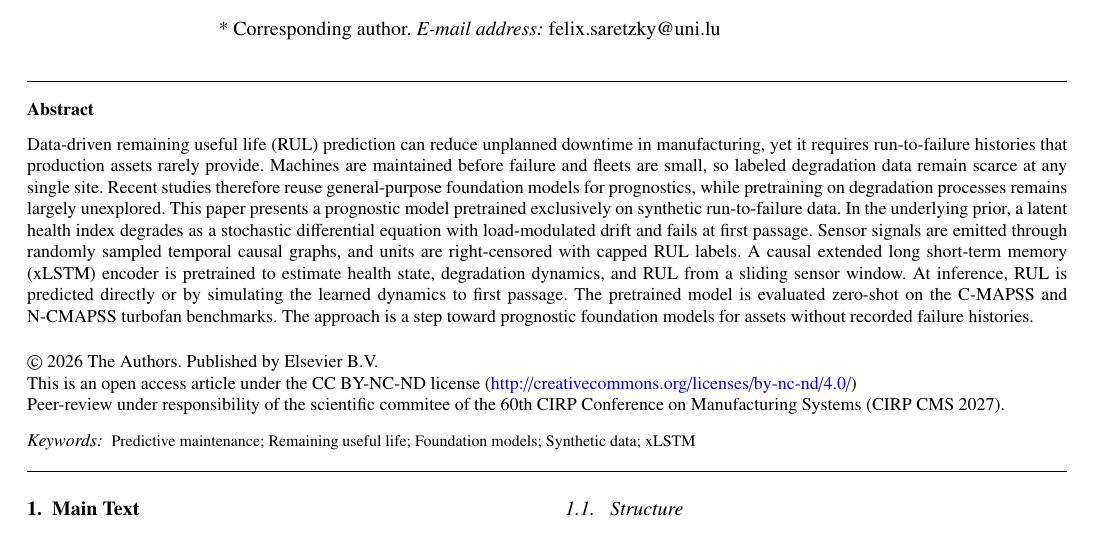
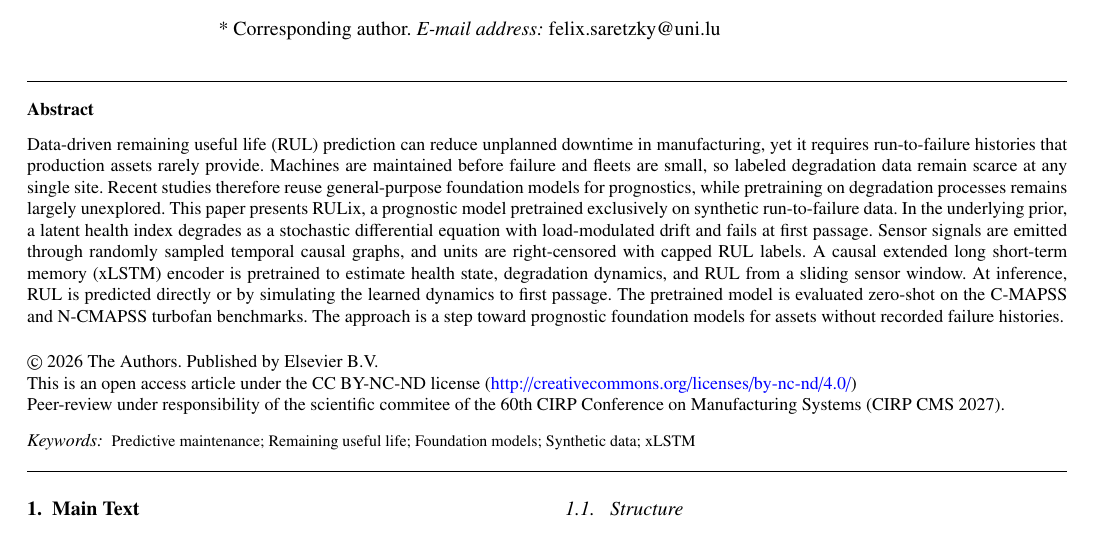
Before and after one commit to FelixSaretzky/xLSTM-RUL, a LaTeX paper (paper/cirp_cms2027/main.tex): part of page 1 of 5, cut so that both start at the same text. Compiled offline with pdfLaTeX.

Commit message:
Introduce the RULix name in the abstract

```diff
--- a/paper/cirp_cms2027/main.tex
+++ b/paper/cirp_cms2027/main.tex
@@ -176,7 +176,7 @@
 \cortext[cor1]{* Corresponding author. {\it E-mail address:} felix.saretzky@uni.lu}
 
 \begin{abstract}
-Data-driven remaining useful life (RUL) prediction can reduce unplanned downtime in manufacturing, yet it requires run-to-failure histories that production assets rarely provide. Machines are maintained before failure and fleets are small, so labeled degradation data remain scarce at any single site. Recent studies therefore reuse general-purpose foundation models for prognostics, while pretraining on degradation processes remains largely unexplored. This paper presents a prognostic model pretrained exclusively on synthetic run-to-failure data. In the underlying prior, a latent health index degrades as a stochastic differential equation with load-modulated drift and fails at first passage. Sensor signals are emitted through randomly sampled temporal causal graphs, and units are right-censored with capped RUL labels. A causal extended long short-term memory (xLSTM) encoder is pretrained to estimate health state, degradation dynamics, and RUL from a sliding sensor window. At inference, RUL is predicted directly or by simulating the learned dynamics to first passage. The pretrained model is evaluated zero-shot on the C-MAPSS and N-CMAPSS turbofan benchmarks. The approach is a step toward prognostic foundation models for assets without recorded failure histories.
+Data-driven remaining useful life (RUL) prediction can reduce unplanned downtime in manufacturing, yet it requires run-to-failure histories that production assets rarely provide. Machines are maintained before failure and fleets are small, so labeled degradation data remain scarce at any single site. Recent studies therefore reuse general-purpose foundation models for prognostics, while pretraining on degradation processes remains largely unexplored. This paper presents RULix, a prognostic model pretrained exclusively on synthetic run-to-failure data. In the underlying prior, a latent health index degrades as a stochastic differential equation with load-modulated drift and fails at first passage. Sensor signals are emitted through randomly sampled temporal causal graphs, and units are right-censored with capped RUL labels. A causal extended long short-term memory (xLSTM) encoder is pretrained to estimate health state, degradation dynamics, and RUL from a sliding sensor window. At inference, RUL is predicted directly or by simulating the learned dynamics to first passage. The pretrained model is evaluated zero-shot on the C-MAPSS and N-CMAPSS turbofan benchmarks. The approach is a step toward prognostic foundation models for assets without recorded failure histories.
 \end{abstract}
 
 \begin{keyword}
```
Also changed, not shown: paper/cirp_cms2027/main.pdf.
